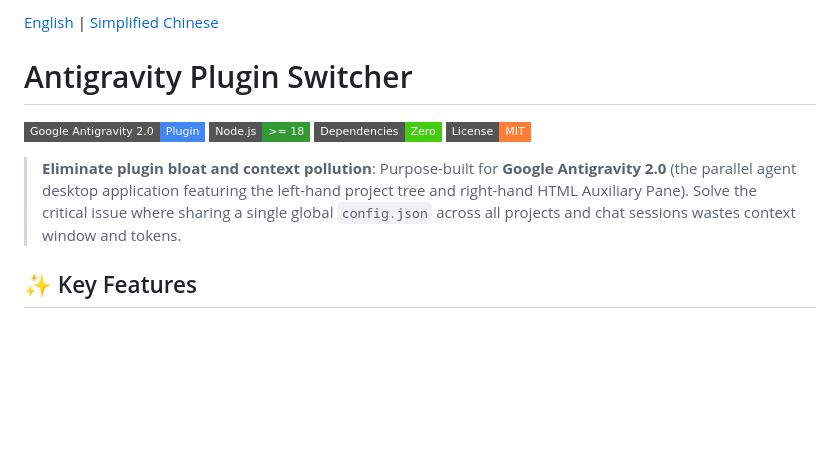
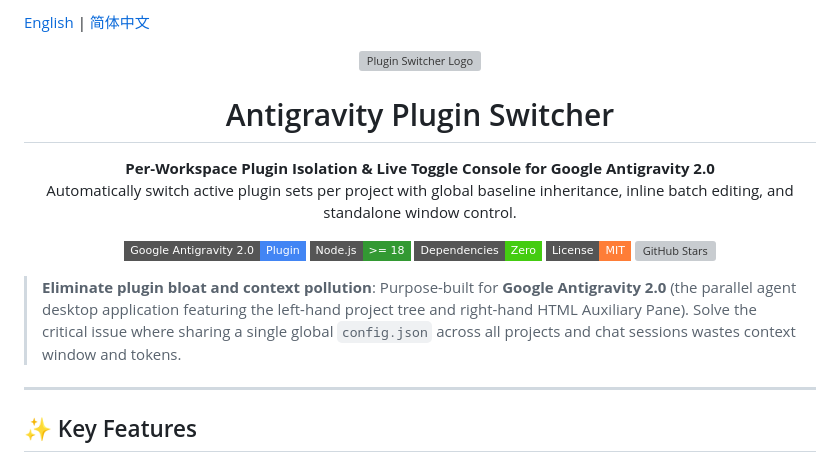
Before and after one commit to ToruOlenyeva/antigravity-plugin-switcher, a Markdown page: README.en.md, the part around one of its changes. GitHub-like rendering; badges without logos; blank space fills up the shorter version; grey boxes are pictures that could not be loaded.

Commit message:
docs(readme): 更新插件开关文档说明 / Update plugin switcher documentation

```diff
--- a/README.en.md
+++ b/README.en.md
@@ -1,15 +1,24 @@
-[English](README.en.md) | [Simplified Chinese](README.md)
+[English](README.en.md) | [简体中文](README.md)
 
-# Antigravity Plugin Switcher
-
-<p align="left">
-  <a href="https://antigravity.google/"><img src="https://img.shields.io/badge/Google%20Antigravity%202.0-Plugin-4285F4?style=flat-square&logo=google&logoColor=white" alt="Google Antigravity 2.0 Plugin" /></a>
-  <a href="https://nodejs.org/"><img src="https://img.shields.io/badge/Node.js-%3E%3D%2018-339933?style=flat-square&logo=nodedotjs&logoColor=white" alt="Node.js" /></a>
-  <a href="docs/ARCHITECTURE.en.md"><img src="https://img.shields.io/badge/Dependencies-Zero-brightgreen?style=flat-square" alt="Zero Dependencies" /></a>
-  <a href="LICENSE"><img src="https://img.shields.io/badge/License-MIT-orange?style=flat-square" alt="MIT License" /></a>
-</p>
+<div align="center">
+  <img src="assets/logo.svg" alt="Plugin Switcher Logo" width="72" height="72" />
+  <h1>Antigravity Plugin Switcher</h1>
+  <p>
+    <b>Per-Workspace Plugin Isolation & Live Toggle Console for Google Antigravity 2.0</b><br>
+    Automatically switch active plugin sets per project with global baseline inheritance, inline batch editing, and standalone window control.
+  </p>
+  <p>
+    <a href="https://antigravity.google/"><img src="https://img.shields.io/badge/Google%20Antigravity%202.0-Plugin-4285F4?style=flat-square&logo=google&logoColor=white" alt="Google Antigravity 2.0 Plugin" /></a>
+    <a href="https://nodejs.org/"><img src="https://img.shields.io/badge/Node.js-%3E%3D%2018-339933?style=flat-square&logo=nodedotjs&logoColor=white" alt="Node.js" /></a>
+    <a href="docs/ARCHITECTURE.en.md"><img src="https://img.shields.io/badge/Dependencies-Zero-brightgreen?style=flat-square" alt="Zero Dependencies" /></a>
+    <a href="LICENSE"><img src="https://img.shields.io/badge/License-MIT-orange?style=flat-square" alt="MIT License" /></a>
+    <a href="https://github.com/ToruOlenyeva/antigravity-plugin-switcher/stargazers"><img src="https://img.shields.io/github/stars/ToruOlenyeva/antigravity-plugin-switcher?style=flat-square&logo=github" alt="GitHub Stars" /></a>
+  </p>
+</div>
 
 > <b>Eliminate plugin bloat and context pollution</b>: Purpose-built for <b>Google Antigravity 2.0</b> (the parallel agent desktop application featuring the left-hand project tree and right-hand HTML Auxiliary Pane). Solve the critical issue where sharing a single global <code>config.json</code> across all projects and chat sessions wastes context window and tokens.
+
+---
 
 ## ✨ Key Features
 
```
Also changed, not shown: other parts of README.en.md (+25 -0 lines), README.md (+42 -8 lines).
